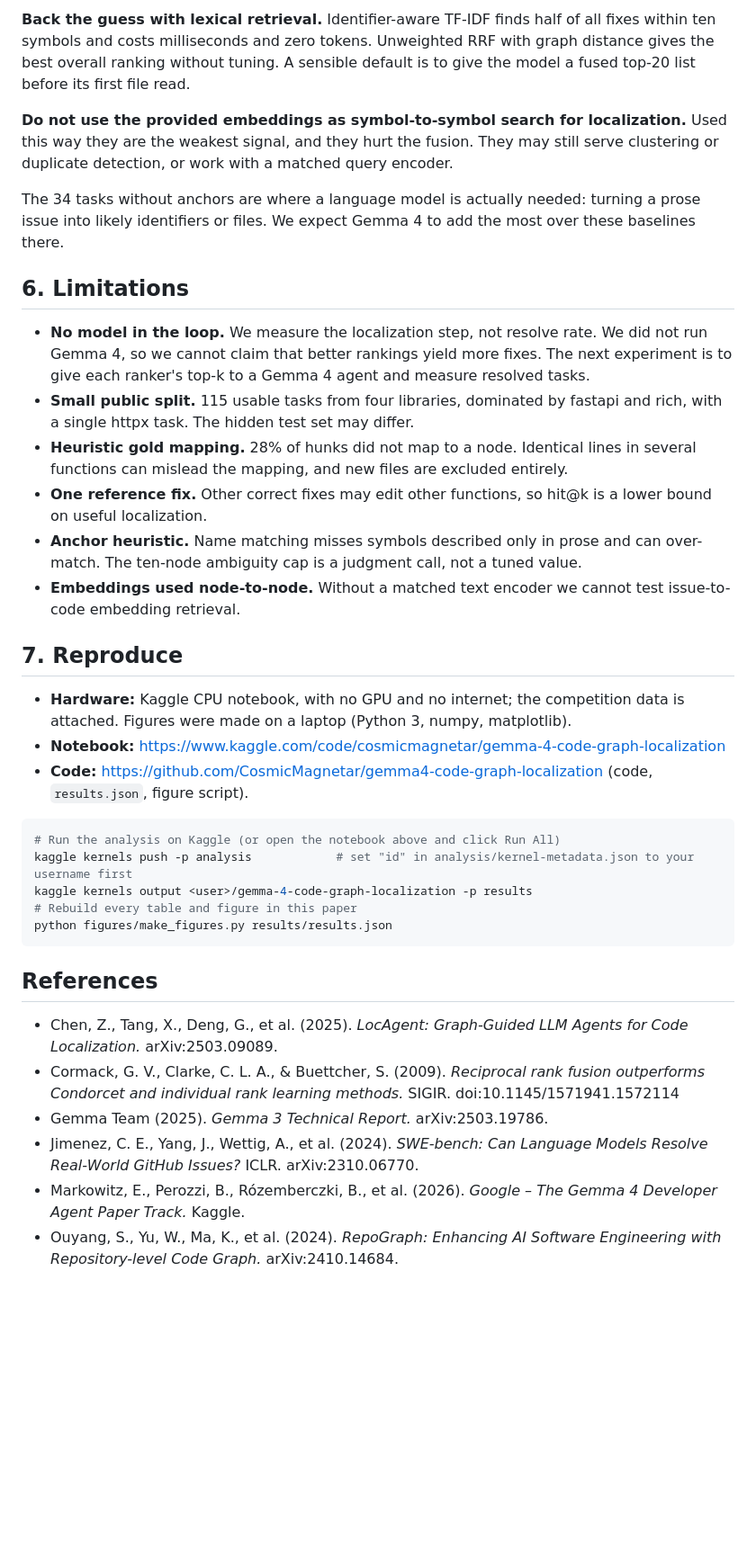
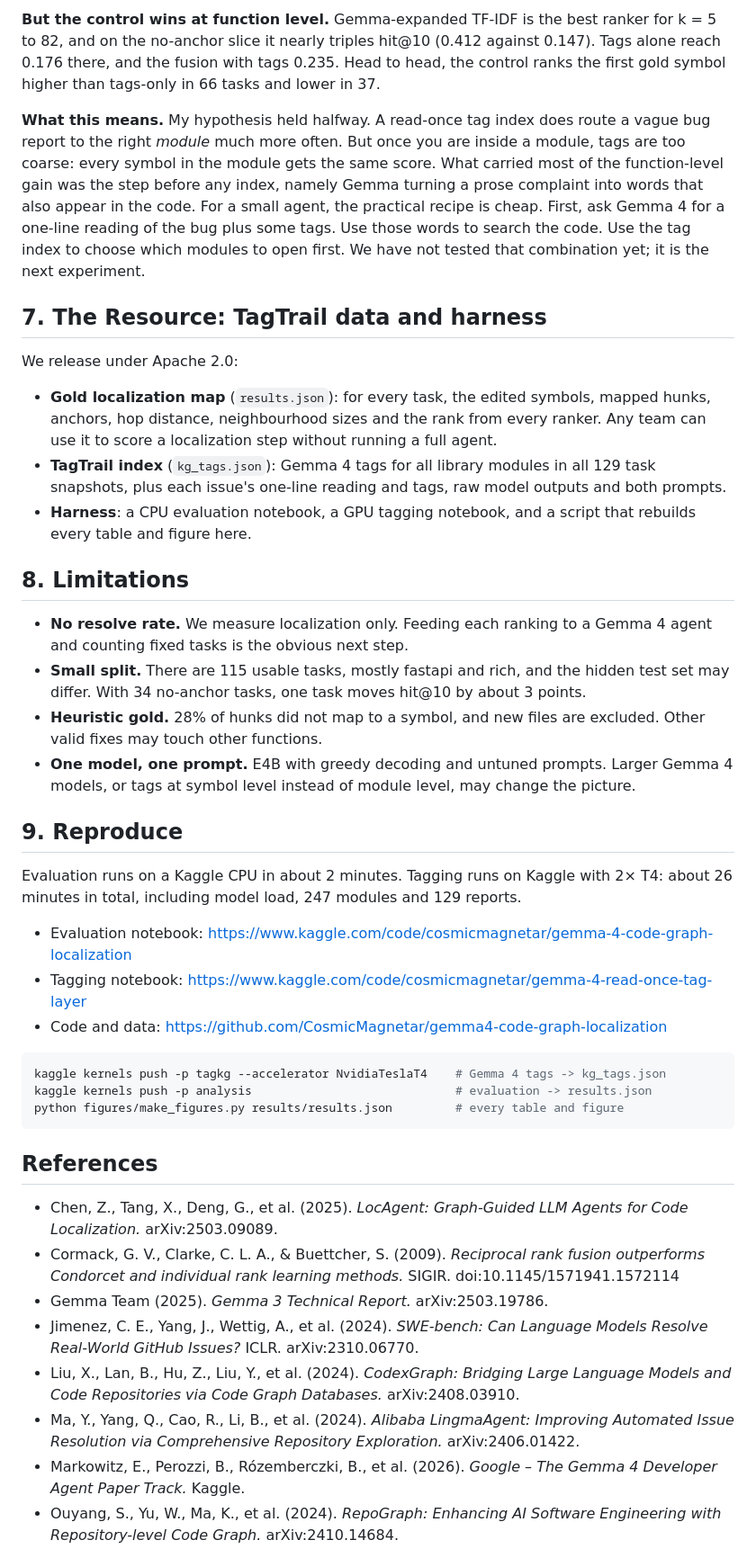
Before and after one commit to CosmicMagnetar/gemma4-code-graph-localization, a Markdown page: WRITEUP.md, the part around one of its changes. Shown at 90% size. Drawn GitHub-style; blank space fills up the shorter version.

````diff
--- a/WRITEUP.md
+++ b/WRITEUP.md
@@ -133,32 +110,37 @@ These results suggest three concrete changes for a small agent working within a
 
-**Back the guess with lexical retrieval.** Identifier-aware TF-IDF finds half of all fixes within ten symbols and costs milliseconds and zero tokens. Unweighted RRF with graph distance gives the best overall ranking without tuning. A sensible default is to give the model a fused top-20 list before its first file read.
+**But the control wins at function level.** Gemma-expanded TF-IDF is the best ranker for k = 5 to 82, and on the no-anchor slice it nearly triples hit@10 (0.412 against 0.147). Tags alone reach 0.176 there, and the fusion with tags 0.235. Head to head, the control ranks the first gold symbol higher than tags-only in 66 tasks and lower in 37.
 
-**Do not use the provided embeddings as symbol-to-symbol search for localization.** Used this way they are the weakest signal, and they hurt the fusion. They may still serve clustering or duplicate detection, or work with a matched query encoder.
+<!-- OPTIONAL: this is the key insight; reword it in your voice if you want -->
+**What this means.** My hypothesis held halfway. A read-once tag index does route a vague bug report to the right *module* much more often. But once you are inside a module, tags are too coarse: every symbol in the module gets the same score. What carried most of the function-level gain was the step before any index, namely Gemma turning a prose complaint into words that also appear in the code. For a small agent, the practical recipe is cheap. First, ask Gemma 4 for a one-line reading of the bug plus some tags. Use those words to search the code. Use the tag index to choose which modules to open first. We have not tested that combination yet; it is the next experiment.
 
-The 34 tasks without anchors are where a language model is actually needed: turning a prose issue into likely identifiers or files. We expect Gemma 4 to add the most over these baselines there.
+## 7. The Resource: TagTrail data and harness
 
-## 6. Limitations
+We release under Apache 2.0:
 
-<!-- REWRITE IN MY VOICE: limitations. Say plainly what you would do with more time and what you are unsure about. -->
-- **No model in the loop.** We measure the localization step, not resolve rate. We did not run Gemma 4, so we cannot claim that better rankings yield more fixes. The next experiment is to give each ranker's top-k to a Gemma 4 agent and measure resolved tasks.
-- **Small public split.** 115 usable tasks from four libraries, dominated by fastapi and rich, with a single httpx task. The hidden test set may differ.
-- **Heuristic gold mapping.** 28% of hunks did not map to a node. Identical lines in several functions can mislead the mapping, and new files are excluded entirely.
-- **One reference fix.** Other correct fixes may edit other functions, so hit@k is a lower bound on useful localization.
-- **Anchor heuristic.** Name matching misses symbols described only in prose and can over-match. The ten-node ambiguity cap is a judgment call, not a tuned value.
-- **Embeddings used node-to-node.** Without a matched text encoder we cannot test issue-to-code embedding retrieval.
+- **Gold localization map** (`results.json`): for every task, the edited symbols, mapped hunks, anchors, hop distance, neighbourhood sizes and the rank from every ranker. Any team can use it to score a localization step without running a full agent.
+- **TagTrail index** (`kg_tags.json`): Gemma 4 tags for all library modules in all 129 task snapshots, plus each issue's one-line reading and tags, raw model outputs and both prompts.
+- **Harness**: a CPU evaluation notebook, a GPU tagging notebook, and a script that rebuilds every table and figure here.
 
-## 7. Reproduce
+## 8. Limitations
 
-- **Hardware:** Kaggle CPU notebook, with no GPU and no internet; the competition data is attached. Figures were made on a laptop (Python 3, numpy, matplotlib).
-- **Notebook:** https://www.kaggle.com/code/cosmicmagnetar/gemma-4-code-graph-localization
-- **Code:** https://github.com/CosmicMagnetar/gemma4-code-graph-localization (code, `results.json`, figure script).
+<!-- OPTIONAL -->
+- **No resolve rate.** We measure localization only. Feeding each ranking to a Gemma 4 agent and counting fixed tasks is the obvious next step.
+- **Small split.** There are 115 usable tasks, mostly fastapi and rich, and the hidden test set may differ. With 34 no-anchor tasks, one task moves hit@10 by about 3 points.
+- **Heuristic gold.** 28% of hunks did not map to a symbol, and new files are excluded. Other valid fixes may touch other functions.
+- **One model, one prompt.** E4B with greedy decoding and untuned prompts. Larger Gemma 4 models, or tags at symbol level instead of module level, may change the picture.
+
+## 9. Reproduce
+
+Evaluation runs on a Kaggle CPU in about 2 minutes. Tagging runs on Kaggle with 2× T4: about 26 minutes in total, including model load, 247 modules and 129 reports.
+
+- Evaluation notebook: https://www.kaggle.com/code/cosmicmagnetar/gemma-4-code-graph-localization
+- Tagging notebook: https://www.kaggle.com/code/cosmicmagnetar/gemma-4-read-once-tag-layer
+- Code and data: https://github.com/CosmicMagnetar/gemma4-code-graph-localization
 
 ```bash
-# Run the analysis on Kaggle (or open the notebook above and click Run All)
-kaggle kernels push -p analysis            # set "id" in analysis/kernel-metadata.json to your username first
-kaggle kernels output <user>/gemma-4-code-graph-localization -p results
-# Rebuild every table and figure in this paper
-python figures/make_figures.py results/results.json
+kaggle kernels push -p tagkg --accelerator NvidiaTeslaT4    # Gemma 4 tags -> kg_tags.json
+kaggle kernels push -p analysis                             # evaluation -> results.json
+python figures/make_figures.py results/results.json         # every table and figure
 ```
 
 ## References
@@ -167,6 +149,8 @@ python figures/make_figures.py results/results.json
 - Cormack, G. V., Clarke, C. L. A., & Buettcher, S. (2009). *Reciprocal rank fusion outperforms Condorcet and individual rank learning methods.* SIGIR. doi:10.1145/1571941.1572114
 - Gemma Team (2025). *Gemma 3 Technical Report.* arXiv:2503.19786.
 - Jimenez, C. E., Yang, J., Wettig, A., et al. (2024). *SWE-bench: Can Language Models Resolve Real-World GitHub Issues?* ICLR. arXiv:2310.06770.
+- Liu, X., Lan, B., Hu, Z., Liu, Y., et al. (2024). *CodexGraph: Bridging Large Language Models and Code Repositories via Code Graph Databases.* arXiv:2408.03910.
+- Ma, Y., Yang, Q., Cao, R., Li, B., et al. (2024). *Alibaba LingmaAgent: Improving Automated Issue Resolution via Comprehensive Repository Exploration.* arXiv:2406.01422.
 - Markowitz, E., Perozzi, B., Rózemberczki, B., et al. (2026). *Google – The Gemma 4 Developer Agent Paper Track.* Kaggle.
 - Ouyang, S., Yu, W., Ma, K., et al. (2024). *RepoGraph: Enhancing AI Software Engineering with Repository-level Code Graph.* arXiv:2410.14684.
 - Saha, R. K., Lease, M., Khurshid, S., & Perry, D. E. (2013). *Improving bug localization using structured information retrieval.* ASE. doi:10.1109/ASE.2013.6693093
````
Also changed, not shown: other parts of WRITEUP.md (+66 -89 lines), README.md (+4 -1 lines), figures/fig1_hit_at_k.png, figures/fig3_tagtrail_subsets.png (added), figures/fig4_module_level.png (added), 9 other files.
